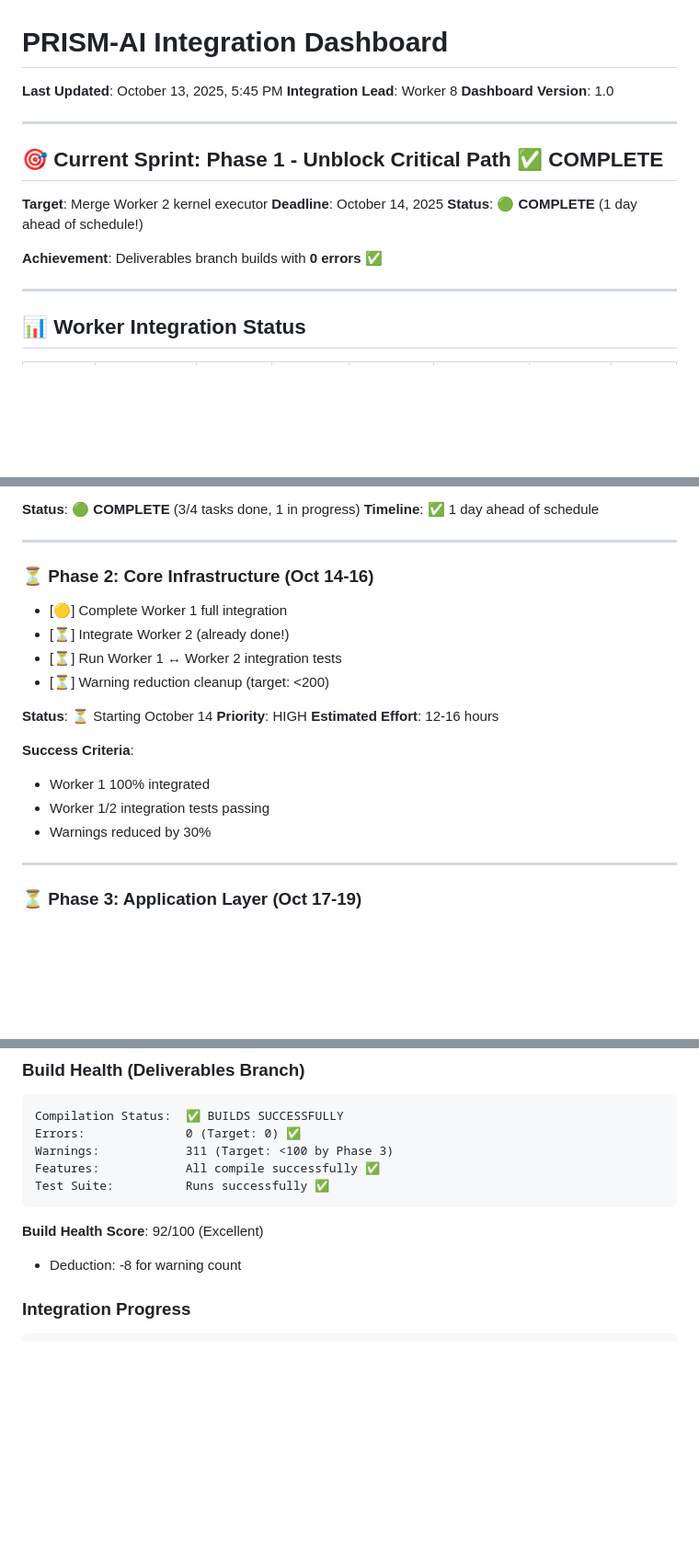
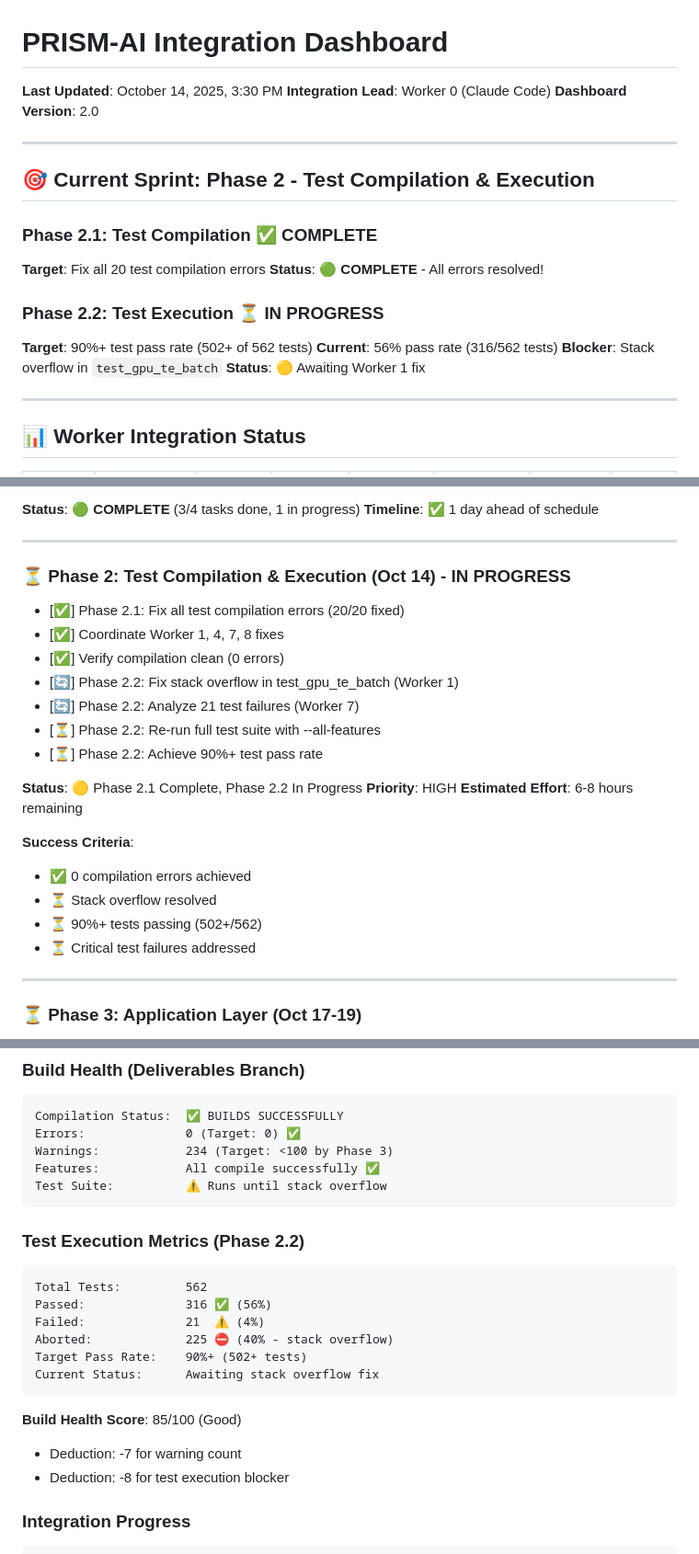
Before and after one commit to Delfictus/PRISM-AI-DoD, a Markdown page: INTEGRATION_DASHBOARD.md, 3 parts joined by grey strips. Shown at 92% size. Rendered like a GitHub page; blank space fills up the shorter version.

Commit message:
docs: Update integration dashboard with Phase 2 progress
Phase 2.1 Complete:
- All 20 test compilation errors resolved
- 0 compilation errors achieved
- Coordinated fixes from Workers 1, 4, 7, 8

Phase 2.2 In Progress:
- Test execution: 316/562 passing (56%)
- Stack overflow blocking 225 tests
- Worker 1 fixing test_gpu_te_batch
- Worker 7 analyzing 21 test failures

Next Steps:
- Await Worker 1 stack overflow fix
- Merge and re-run full test suite
- Target: 90%+ pass rate (502+ tests)

🤖 Generated with [Claude Code](https://claude.com/claude-code)

Co-Authored-By: Claude <noreply@anthropic.com>

````diff
--- a/INTEGRATION_DASHBOARD.md
+++ b/INTEGRATION_DASHBOARD.md
@@ -1,17 +1,21 @@
 # PRISM-AI Integration Dashboard
-**Last Updated**: October 13, 2025, 5:45 PM
-**Integration Lead**: Worker 8
-**Dashboard Version**: 1.0
+**Last Updated**: October 14, 2025, 3:30 PM
+**Integration Lead**: Worker 0 (Claude Code)
+**Dashboard Version**: 2.0
 
 ---
 
-## 🎯 Current Sprint: Phase 1 - Unblock Critical Path ✅ **COMPLETE**
+## 🎯 Current Sprint: Phase 2 - Test Compilation & Execution
 
-**Target**: Merge Worker 2 kernel executor
-**Deadline**: October 14, 2025
-**Status**: 🟢 **COMPLETE** (1 day ahead of schedule!)
+### Phase 2.1: Test Compilation ✅ **COMPLETE**
+**Target**: Fix all 20 test compilation errors
+**Status**: 🟢 **COMPLETE** - All errors resolved!
 
-**Achievement**: Deliverables branch builds with **0 errors** ✅
+### Phase 2.2: Test Execution ⏳ **IN PROGRESS**
+**Target**: 90%+ test pass rate (502+ of 562 tests)
+**Current**: 56% pass rate (316/562 tests)
+**Blocker**: Stack overflow in `test_gpu_te_batch`
+**Status**: 🟡 Awaiting Worker 1 fix
 
 ---
 
@@ -78,20 +82,24 @@
 
 ---
 
-### ⏳ Phase 2: Core Infrastructure (Oct 14-16)
-- [🟡] Complete Worker 1 full integration
-- [⏳] Integrate Worker 2 (already done!)
-- [⏳] Run Worker 1 ↔ Worker 2 integration tests
-- [⏳] Warning reduction cleanup (target: <200)
+### ⏳ Phase 2: Test Compilation & Execution (Oct 14) - **IN PROGRESS**
+- [✅] Phase 2.1: Fix all test compilation errors (20/20 fixed)
+- [✅] Coordinate Worker 1, 4, 7, 8 fixes
+- [✅] Verify compilation clean (0 errors)
+- [🔄] Phase 2.2: Fix stack overflow in test_gpu_te_batch (Worker 1)
+- [🔄] Phase 2.2: Analyze 21 test failures (Worker 7)
+- [⏳] Phase 2.2: Re-run full test suite with --all-features
+- [⏳] Phase 2.2: Achieve 90%+ test pass rate
 
-**Status**: ⏳ Starting October 14
+**Status**: 🟡 Phase 2.1 Complete, Phase 2.2 In Progress
 **Priority**: HIGH
-**Estimated Effort**: 12-16 hours
+**Estimated Effort**: 6-8 hours remaining
 
 **Success Criteria**:
-- Worker 1 100% integrated
-- Worker 1/2 integration tests passing
-- Warnings reduced by 30%
+- ✅ 0 compilation errors achieved
+- ⏳ Stack overflow resolved
+- ⏳ 90%+ tests passing (502+/562)
+- ⏳ Critical test failures addressed
 
 ---
 
@@ -171,13 +179,24 @@
 ```
 Compilation Status:  ✅ BUILDS SUCCESSFULLY
 Errors:              0 (Target: 0) ✅
-Warnings:            311 (Target: <100 by Phase 3)
+Warnings:            234 (Target: <100 by Phase 3)
 Features:            All compile successfully ✅
-Test Suite:          Runs successfully ✅
+Test Suite:          ⚠️ Runs until stack overflow
 ```
 
-**Build Health Score**: 92/100 (Excellent)
-- Deduction: -8 for warning count
+### Test Execution Metrics (Phase 2.2)
+```
+Total Tests:         562
+Passed:              316 ✅ (56%)
+Failed:              21  ⚠️ (4%)
+Aborted:             225 ⛔ (40% - stack overflow)
+Target Pass Rate:    90%+ (502+ tests)
+Current Status:      Awaiting stack overflow fix
+```
+
+**Build Health Score**: 85/100 (Good)
+- Deduction: -7 for warning count
+- Deduction: -8 for test execution blocker
 
 ### Integration Progress
 ```
````
